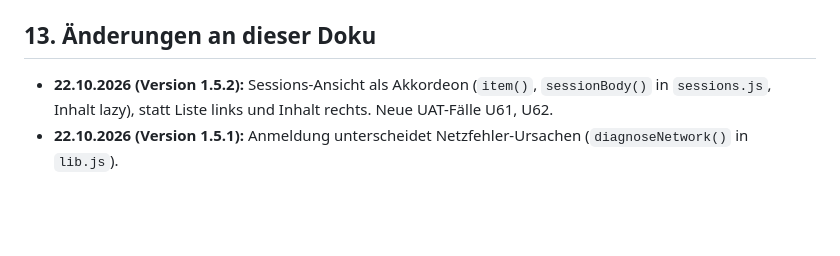
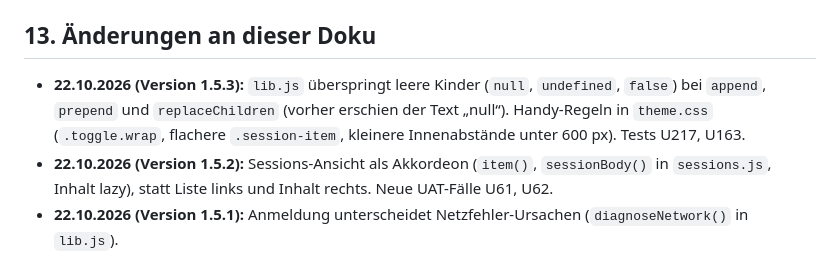
Before and after one commit to LuciusGR/kiel-by-night, a Markdown page: docs/Technische_Doku.md, the part around one of its changes. Drawn GitHub-style; blank space fills up the shorter version.

Commit message:
Technische Doku 1.5.3: null-Fehler, Handy-Layout, Testzahlen
Updated UAT case counts and added details about recent changes in the documentation.

```diff
--- a/docs/Technische_Doku.md
+++ b/docs/Technische_Doku.md
@@ -233,6 +233,7 @@ Bei jeder Änderung an Funktionen, Rechten, Datenbank, Function, Konfiguration o
 
 ## 13. Änderungen an dieser Doku
 
+- **22.10.2026 (Version 1.5.3):** `lib.js` überspringt leere Kinder (`null`, `undefined`, `false`) bei `append`, `prepend` und `replaceChildren` (vorher erschien der Text „null“). Handy-Regeln in `theme.css` (`.toggle.wrap`, flachere `.session-item`, kleinere Innenabstände unter 600 px). Tests U217, U163.
 - **22.10.2026 (Version 1.5.2):** Sessions-Ansicht als Akkordeon (`item()`, `sessionBody()` in `sessions.js`, Inhalt lazy), statt Liste links und Inhalt rechts. Neue UAT-Fälle U61, U62.
 - **22.10.2026 (Version 1.5.1):** Anmeldung unterscheidet Netzfehler-Ursachen (`diagnoseNetwork()` in `lib.js`).
 - **22.10.2026 (Version 1.5):** Chroniken, Kapitel, `session_info` und Szenenkarten (Migrationen 20261022120000 und 20261022120100, Ansichten `chronicles.js` und `scenes.js`, Szenen-Import mit NPC-Verknüpfung, „Kommt vor in“ auf der ST-Karte). Rechte-Test bildet Default Privileges nach.
```
Also changed, not shown: other parts of docs/Technische_Doku.md (+1 -1 lines).
